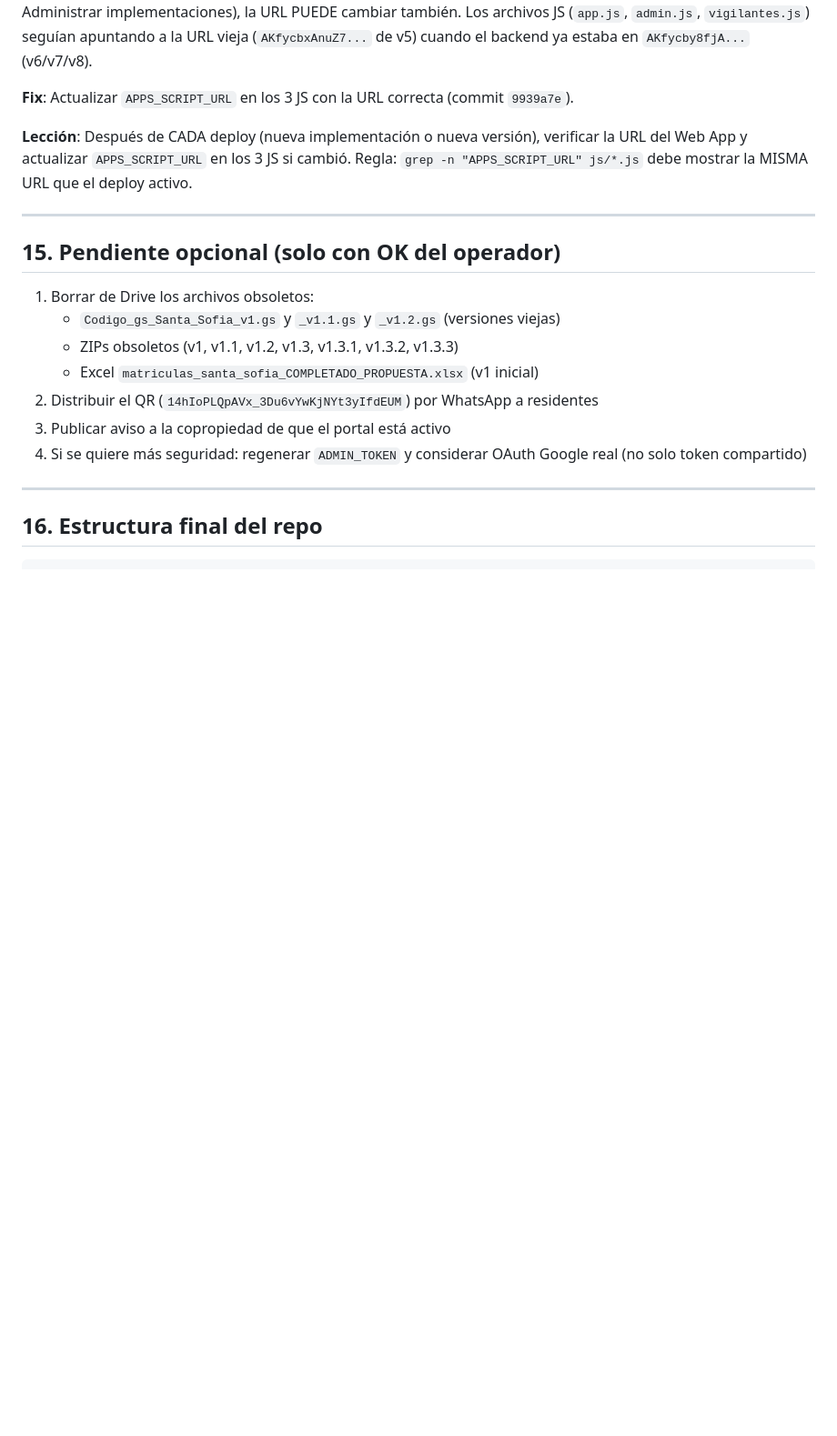
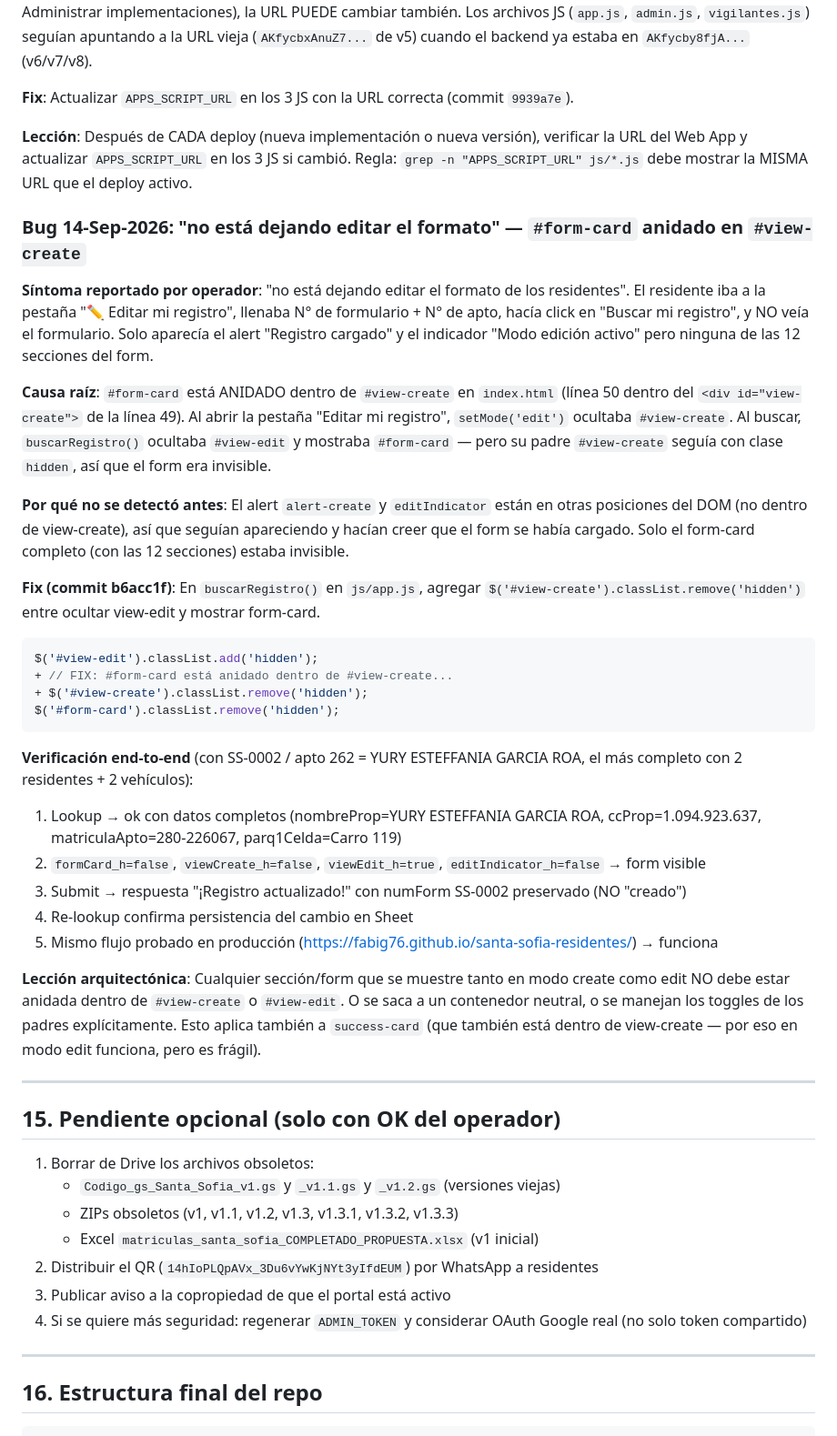
Before and after one commit to Fabig76/santa-sofia-residentes, a Markdown page: docs/GUIA-PROYECTO-SANTA-SOFIA.md, the part around one of its changes. Shown at 91% size. Drawn GitHub-style; blank space fills up the shorter version.

````diff
--- a/docs/GUIA-PROYECTO-SANTA-SOFIA.md
+++ b/docs/GUIA-PROYECTO-SANTA-SOFIA.md
@@ -512,6 +512,32 @@ Esperado: residentes=12, menores=8, vehiculos=4, motos=4, bicis=4, mascotas=10,
 
 **Lección**: Después de CADA deploy (nueva implementación o nueva versión), verificar la URL del Web App y actualizar `APPS_SCRIPT_URL` en los 3 JS si cambió. Regla: `grep -n "APPS_SCRIPT_URL" js/*.js` debe mostrar la MISMA URL que el deploy activo.
 
+### Bug 14-Sep-2026: "no está dejando editar el formato" — `#form-card` anidado en `#view-create`
+
+**Síntoma reportado por operador**: "no está dejando editar el formato de los residentes". El residente iba a la pestaña "✏️ Editar mi registro", llenaba N° de formulario + N° de apto, hacía click en "Buscar mi registro", y NO veía el formulario. Solo aparecía el alert "Registro cargado" y el indicador "Modo edición activo" pero ninguna de las 12 secciones del form.
+
+**Causa raíz**: `#form-card` está ANIDADO dentro de `#view-create` en `index.html` (línea 50 dentro del `<div id="view-create">` de la línea 49). Al abrir la pestaña "Editar mi registro", `setMode('edit')` ocultaba `#view-create`. Al buscar, `buscarRegistro()` ocultaba `#view-edit` y mostraba `#form-card` — pero su padre `#view-create` seguía con clase `hidden`, así que el form era invisible.
+
+**Por qué no se detectó antes**: El alert `alert-create` y `editIndicator` están en otras posiciones del DOM (no dentro de view-create), así que seguían apareciendo y hacían creer que el form se había cargado. Solo el form-card completo (con las 12 secciones) estaba invisible.
+
+**Fix (commit b6acc1f)**: En `buscarRegistro()` en `js/app.js`, agregar `$('#view-create').classList.remove('hidden')` entre ocultar view-edit y mostrar form-card.
+
+```js
+$('#view-edit').classList.add('hidden');
++ // FIX: #form-card está anidado dentro de #view-create...
++ $('#view-create').classList.remove('hidden');
+$('#form-card').classList.remove('hidden');
+```
+
+**Verificación end-to-end** (con SS-0002 / apto 262 = YURY ESTEFFANIA GARCIA ROA, el más completo con 2 residentes + 2 vehículos):
+1. Lookup → ok con datos completos (nombreProp=YURY ESTEFFANIA GARCIA ROA, ccProp=1.094.923.637, matriculaApto=280-226067, parq1Celda=Carro 119)
+2. `formCard_h=false`, `viewCreate_h=false`, `viewEdit_h=true`, `editIndicator_h=false` → form visible
+3. Submit → respuesta "¡Registro actualizado!" con numForm SS-0002 preservado (NO "creado")
+4. Re-lookup confirma persistencia del cambio en Sheet
+5. Mismo flujo probado en producción (https://fabig76.github.io/santa-sofia-residentes/) → funciona
+
+**Lección arquitectónica**: Cualquier sección/form que se muestre tanto en modo create como edit NO debe estar anidada dentro de `#view-create` o `#view-edit`. O se saca a un contenedor neutral, o se manejan los toggles de los padres explícitamente. Esto aplica también a `success-card` (que también está dentro de view-create — por eso en modo edit funciona, pero es frágil).
+
 ---
 
 ## 15. Pendiente opcional (solo con OK del operador)
````
Also changed, not shown: other parts of docs/GUIA-PROYECTO-SANTA-SOFIA.md (+34 -2 lines).
